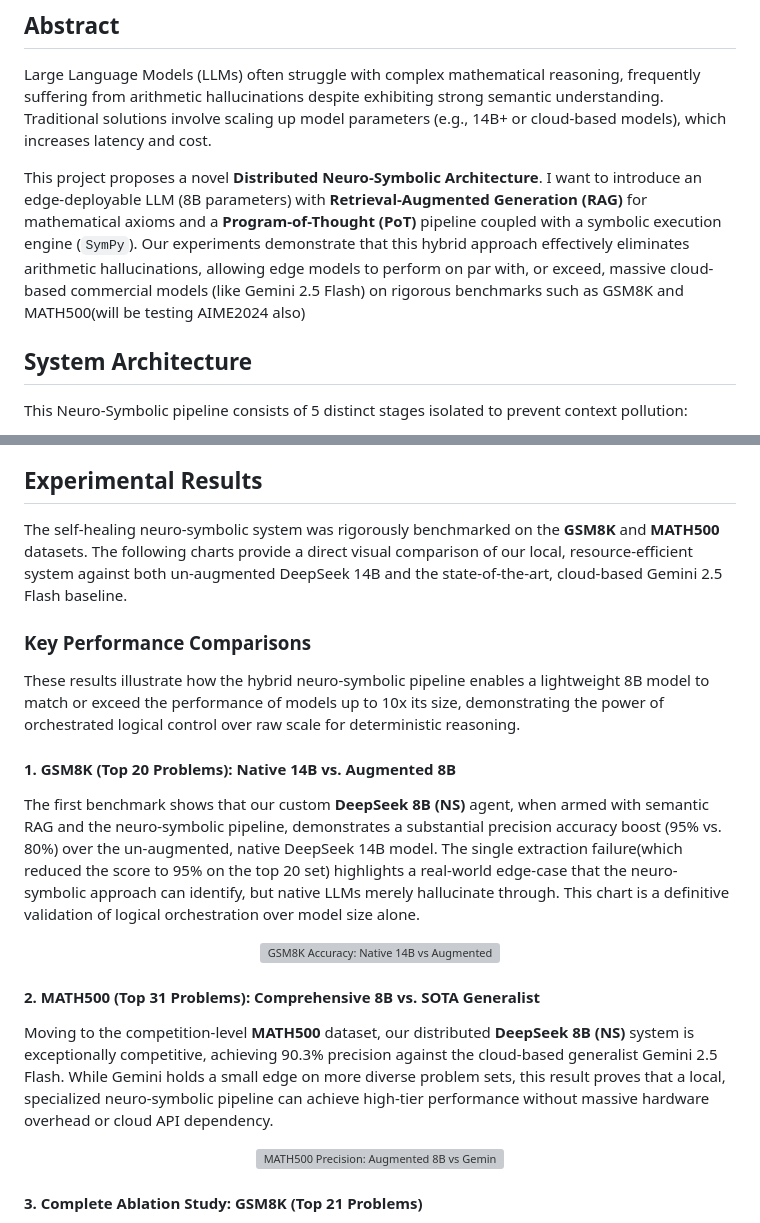
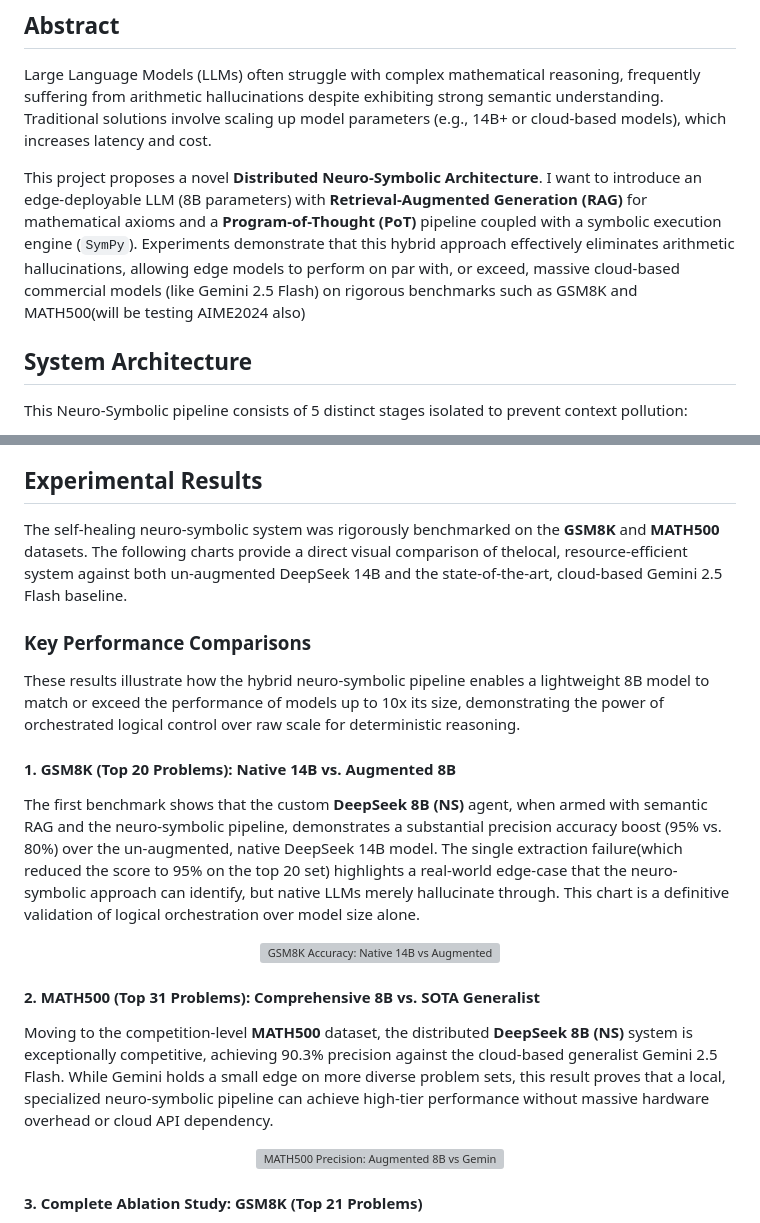
Before and after one commit to dbogdanm/Neuro-Symbolic-Math-Solver, a Markdown page: README.md, 2 parts joined by grey strips. Drawn GitHub-style; grey boxes are pictures that could not be loaded.

Commit message:
Fix grammar and clarity issues in README.md
Corrected minor grammatical errors and improved clarity in the README content.

```diff
--- a/README.md
+++ b/README.md
@@ -25,7 +25,7 @@ This is my most complex project yet, it introduces a hybrid distributed AI syste
 ##  Abstract
 Large Language Models (LLMs) often struggle with complex mathematical reasoning, frequently suffering from arithmetic hallucinations despite exhibiting strong semantic understanding. Traditional solutions involve scaling up model parameters (e.g., 14B+ or cloud-based models), which increases latency and cost.
 
-This project proposes a novel **Distributed Neuro-Symbolic Architecture**. I want to introduce an edge-deployable LLM (8B parameters) with **Retrieval-Augmented Generation (RAG)** for mathematical axioms and a **Program-of-Thought (PoT)** pipeline coupled with a symbolic execution engine (`SymPy`). Our experiments demonstrate that this hybrid approach effectively eliminates arithmetic hallucinations, allowing edge models to perform on par with, or exceed, massive cloud-based commercial models (like Gemini 2.5 Flash) on rigorous benchmarks such as GSM8K and MATH500(will be testing AIME2024 also)
+This project proposes a novel **Distributed Neuro-Symbolic Architecture**. I want to introduce an edge-deployable LLM (8B parameters) with **Retrieval-Augmented Generation (RAG)** for mathematical axioms and a **Program-of-Thought (PoT)** pipeline coupled with a symbolic execution engine (`SymPy`).  Experiments demonstrate that this hybrid approach effectively eliminates arithmetic hallucinations, allowing edge models to perform on par with, or exceed, massive cloud-based commercial models (like Gemini 2.5 Flash) on rigorous benchmarks such as GSM8K and MATH500(will be testing AIME2024 also)
 
 
 ## System Architecture
@@ -46,7 +46,7 @@ To reproduce the experimental results presented down below use the evaluation sc
 
 ## Experimental Results
 
-The self-healing neuro-symbolic system was rigorously benchmarked on the **GSM8K** and **MATH500** datasets. The following charts provide a direct visual comparison of our local, resource-efficient system against both un-augmented DeepSeek 14B and the state-of-the-art, cloud-based Gemini 2.5 Flash baseline.
+The self-healing neuro-symbolic system was rigorously benchmarked on the **GSM8K** and **MATH500** datasets. The following charts provide a direct visual comparison of thelocal, resource-efficient system against both un-augmented DeepSeek 14B and the state-of-the-art, cloud-based Gemini 2.5 Flash baseline.
 
 ### Key Performance Comparisons
 
@@ -54,7 +54,7 @@ These results illustrate how the hybrid neuro-symbolic pipeline enables a lightw
 
 #### 1. GSM8K (Top 20 Problems): Native 14B vs. Augmented 8B
 
-The first benchmark shows that our custom **DeepSeek 8B (NS)** agent, when armed with semantic RAG and the neuro-symbolic pipeline, demonstrates a substantial precision accuracy boost (95% vs. 80%) over the un-augmented, native DeepSeek 14B model. The single extraction failure(which reduced the score to 95% on the top 20 set) highlights a real-world edge-case that the neuro-symbolic approach can identify, but native LLMs merely hallucinate through. This chart is a definitive validation of logical orchestration over model size alone.
+The first benchmark shows that the custom **DeepSeek 8B (NS)** agent, when armed with semantic RAG and the neuro-symbolic pipeline, demonstrates a substantial precision accuracy boost (95% vs. 80%) over the un-augmented, native DeepSeek 14B model. The single extraction failure(which reduced the score to 95% on the top 20 set) highlights a real-world edge-case that the neuro-symbolic approach can identify, but native LLMs merely hallucinate through. This chart is a definitive validation of logical orchestration over model size alone.
 
 <p align="center">
   <img src="Chart1.png" width="700" alt="GSM8K Accuracy: Native 14B vs Augmented 8B">
@@ -62,7 +62,7 @@ The first benchmark shows that our custom **DeepSeek 8B (NS)** agent, when armed
 
 #### 2. MATH500 (Top 31 Problems): Comprehensive 8B vs. SOTA Generalist
 
-Moving to the competition-level **MATH500** dataset, our distributed **DeepSeek 8B (NS)** system is exceptionally competitive, achieving 90.3% precision against the cloud-based generalist Gemini 2.5 Flash. While Gemini holds a small edge on more diverse problem sets, this result proves that a local, specialized neuro-symbolic pipeline can achieve high-tier performance without massive hardware overhead or cloud API dependency.
+Moving to the competition-level **MATH500** dataset, the distributed **DeepSeek 8B (NS)** system is exceptionally competitive, achieving 90.3% precision against the cloud-based generalist Gemini 2.5 Flash. While Gemini holds a small edge on more diverse problem sets, this result proves that a local, specialized neuro-symbolic pipeline can achieve high-tier performance without massive hardware overhead or cloud API dependency.
 
 <p align="center">
   <img src="Chart2.png" width="700" alt="MATH500 Precision: Augmented 8B vs Gemini 2.5 Flash">
```
